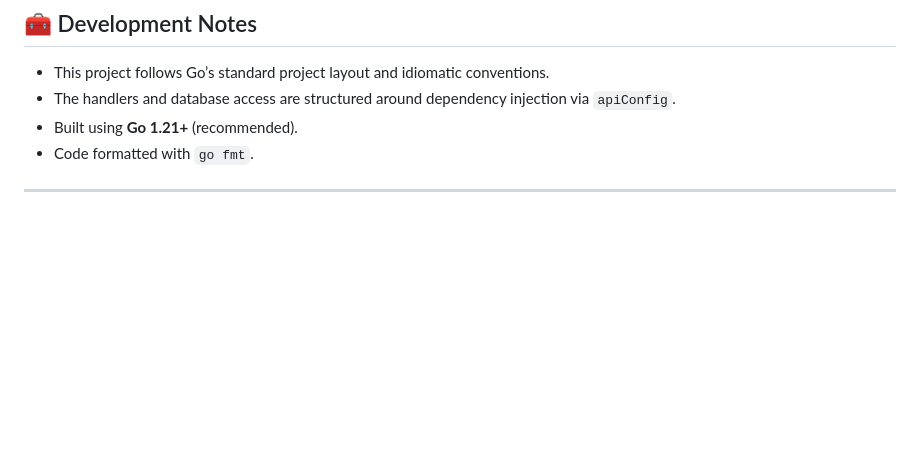
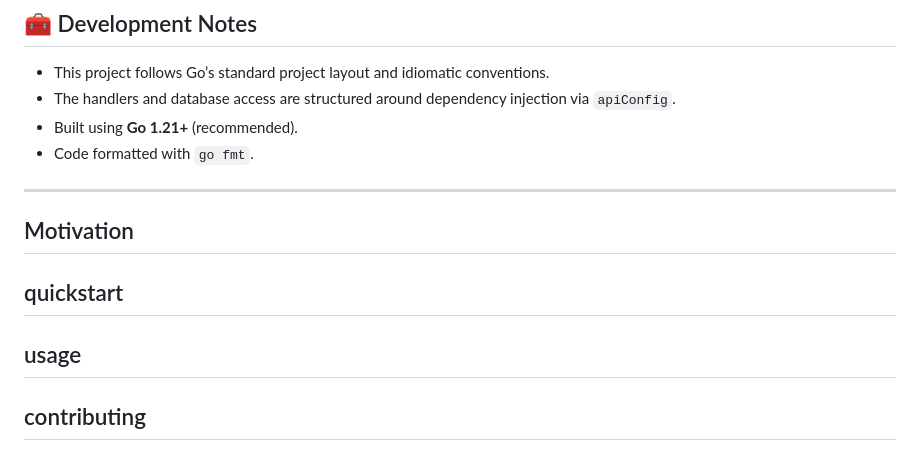
Before and after one commit to official-taufiq/chirpy, a Markdown page: README.md, the part around the change. GitHub-like rendering; blank space fills up the shorter version.

```diff
--- a/README.md
+++ b/README.md
@@ -145,3 +145,8 @@ curl -X POST http://localhost:8080/api/chirps   -H "Content-Type: application/js
 - Code formatted with `go fmt`.
 
 ---
+
+## Motivation
+## quickstart
+## usage
+## contributing
```
